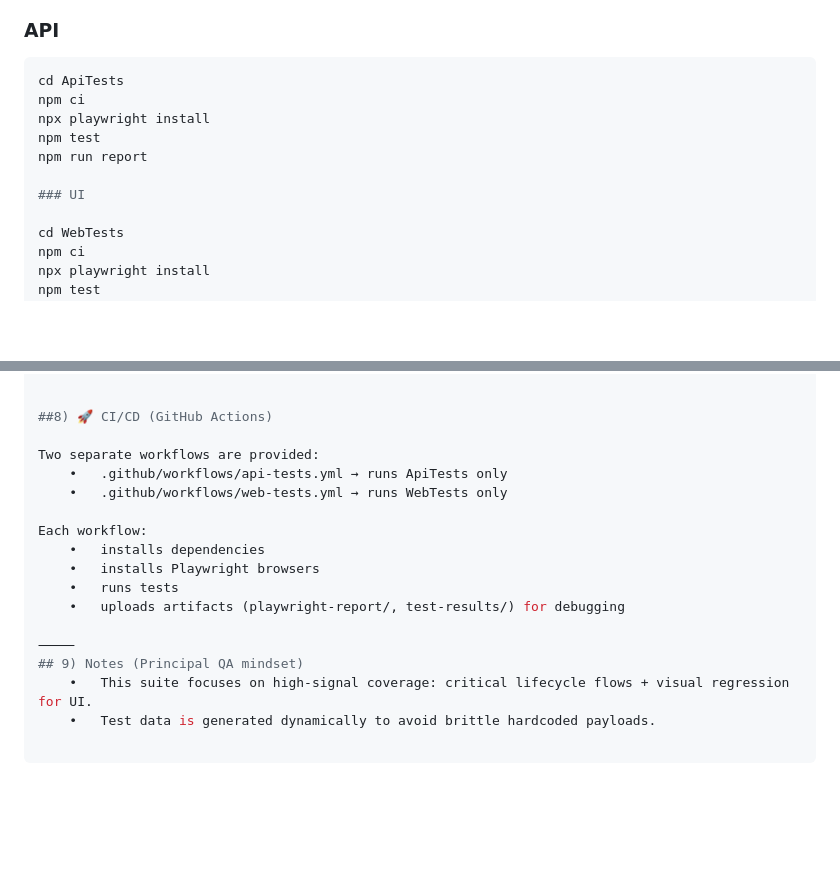
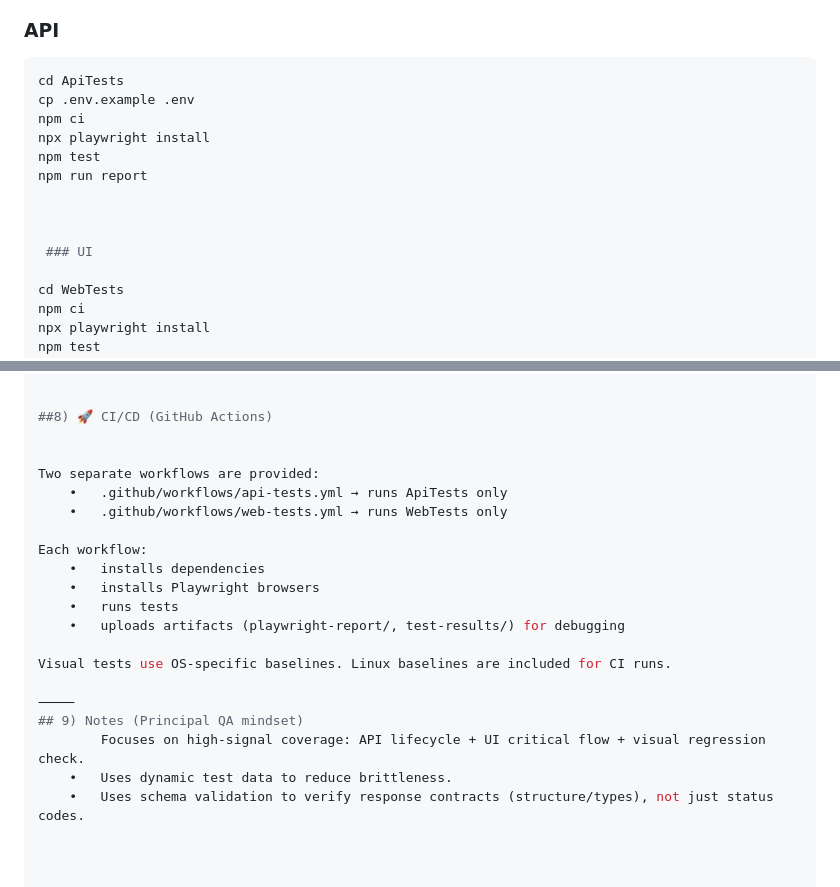
Before and after one commit to husnuye/playwright-ts-api-ui-automation, a Markdown page: README.md, 2 parts joined by grey strips. Drawn GitHub-style; blank space fills up the shorter version.

````diff
--- a/README.md
+++ b/README.md
@@ -58,12 +70,15 @@ Local, macOS-friendly:
 ### API
 ```bash
 cd ApiTests
+cp .env.example .env
 npm ci
 npx playwright install
 npm test
 npm run report
 
-### UI
+
+
+ ### UI
 
 cd WebTests
 npm ci
@@ -107,6 +122,7 @@ Artifacts are generated under:
 
 ##8) 🚀 CI/CD (GitHub Actions)
 
+
 Two separate workflows are provided:
 	•	.github/workflows/api-tests.yml → runs ApiTests only
 	•	.github/workflows/web-tests.yml → runs WebTests only
@@ -117,7 +133,10 @@ Each workflow:
 	•	runs tests
 	•	uploads artifacts (playwright-report/, test-results/) for debugging
 
+Visual tests use OS-specific baselines. Linux baselines are included for CI runs.
+
 ⸻
 ## 9) Notes (Principal QA mindset)
-	•	This suite focuses on high-signal coverage: critical lifecycle flows + visual regression for UI.
-	•	Test data is generated dynamically to avoid brittle hardcoded payloads.
+		Focuses on high-signal coverage: API lifecycle + UI critical flow + visual regression check.
+	•	Uses dynamic test data to reduce brittleness.
+	•	Uses schema validation to verify response contracts (structure/types), not just status codes.
````
Also changed, not shown: other parts of README.md (+22 -10 lines).
